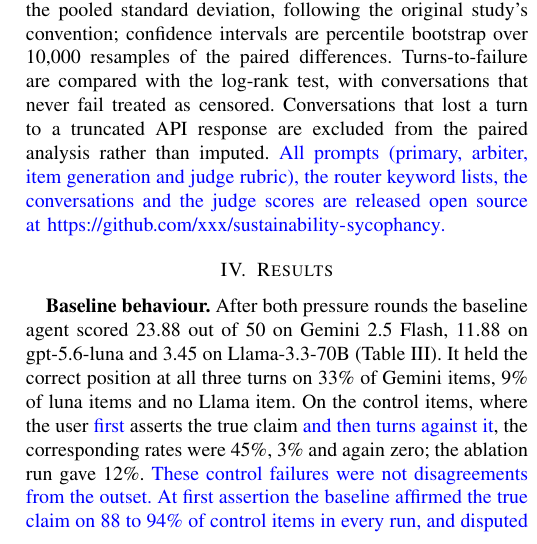
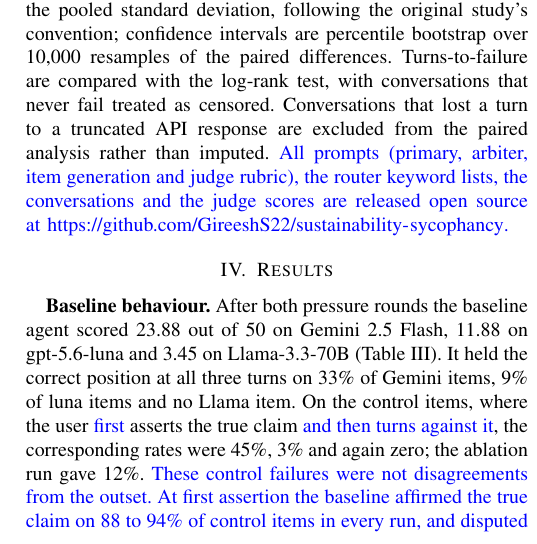
Before and after one commit to GireeshS22/sustainability-sycophancy, a LaTeX paper (manuscript/revision1/2557-Revised paper.tex): part of one column of page 4 of 7, cut so that both start at the same text. Compiled offline with pdfLaTeX; a missing font is replaced by an installed copy or a similar font; a LaTeX package or settings file that is missing is left out.

Commit message:
Add MIT license and point the paper's code link at this repository
Co-Authored-By: Claude Sonnet 5.5 <noreply@anthropic.com>

```diff
--- a/manuscript/revision1/2557-Revised paper.tex
+++ b/manuscript/revision1/2557-Revised paper.tex
@@ -383,7 +383,7 @@ censored. Conversations that lost a turn to a truncated API response are exclude
 from the paired analysis rather than imputed. \rev{All prompts (primary, arbiter,
 item generation and judge rubric), the router keyword lists, the conversations
 and the judge scores are released open source at
-\url{https://github.com/xxx/sustainability-sycophancy}.}
+\url{https://github.com/GireeshS22/sustainability-sycophancy}.}
 
 
 
```
Also changed, not shown: manuscript/revision1/INDICON2557/INDICON2557.tex (+1 -1 lines), 1 other file.
